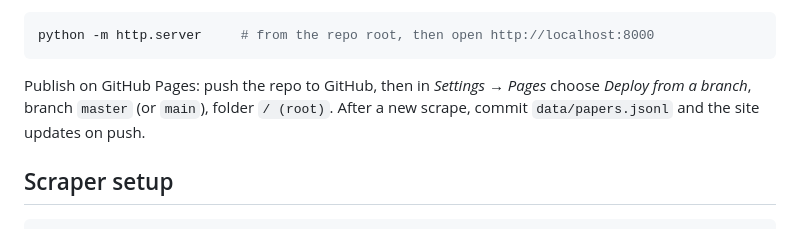
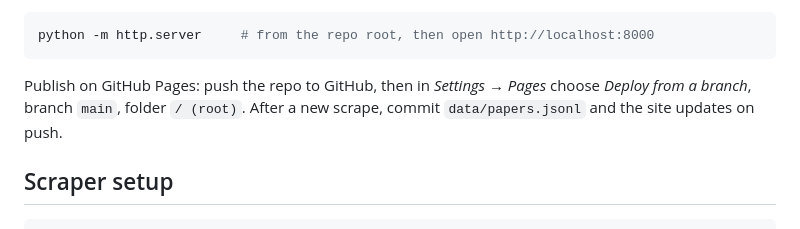
Before and after one commit to Adam-Mazur/neurips-2025-scraper, a Markdown page: README.md, the part around the change. Drawn GitHub-style.

Commit message:
README: the default branch is main
Co-Authored-By: Claude Opus 5.5 <noreply@anthropic.com>

````diff
--- a/README.md
+++ b/README.md
@@ -37,7 +37,7 @@ python -m http.server     # from the repo root, then open http://localhost:8000
 ```
 
 Publish on GitHub Pages: push the repo to GitHub, then in *Settings → Pages*
-choose *Deploy from a branch*, branch `master` (or `main`), folder `/ (root)`.
+choose *Deploy from a branch*, branch `main`, folder `/ (root)`.
 After a new scrape, commit `data/papers.jsonl` and the site updates on push.
 
 ## Scraper setup
````
